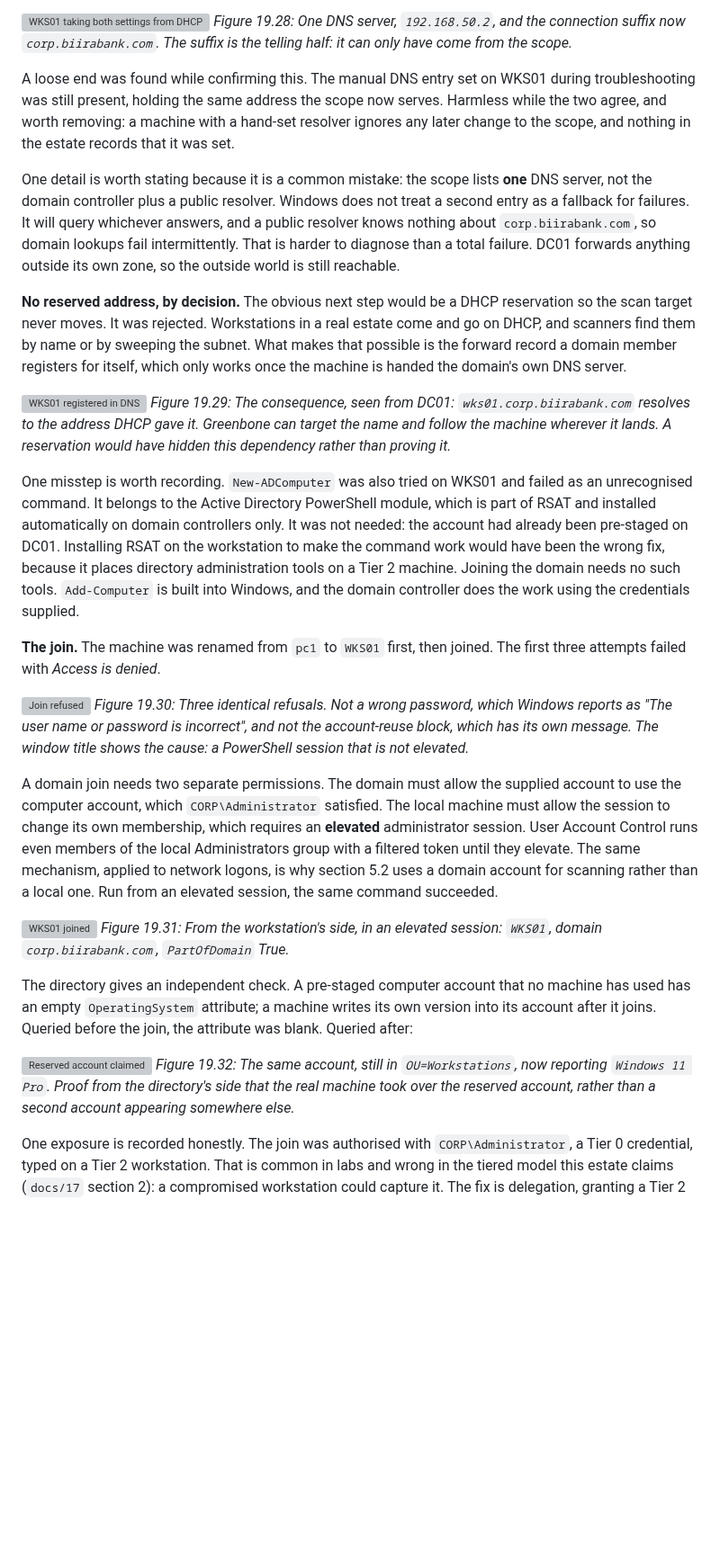
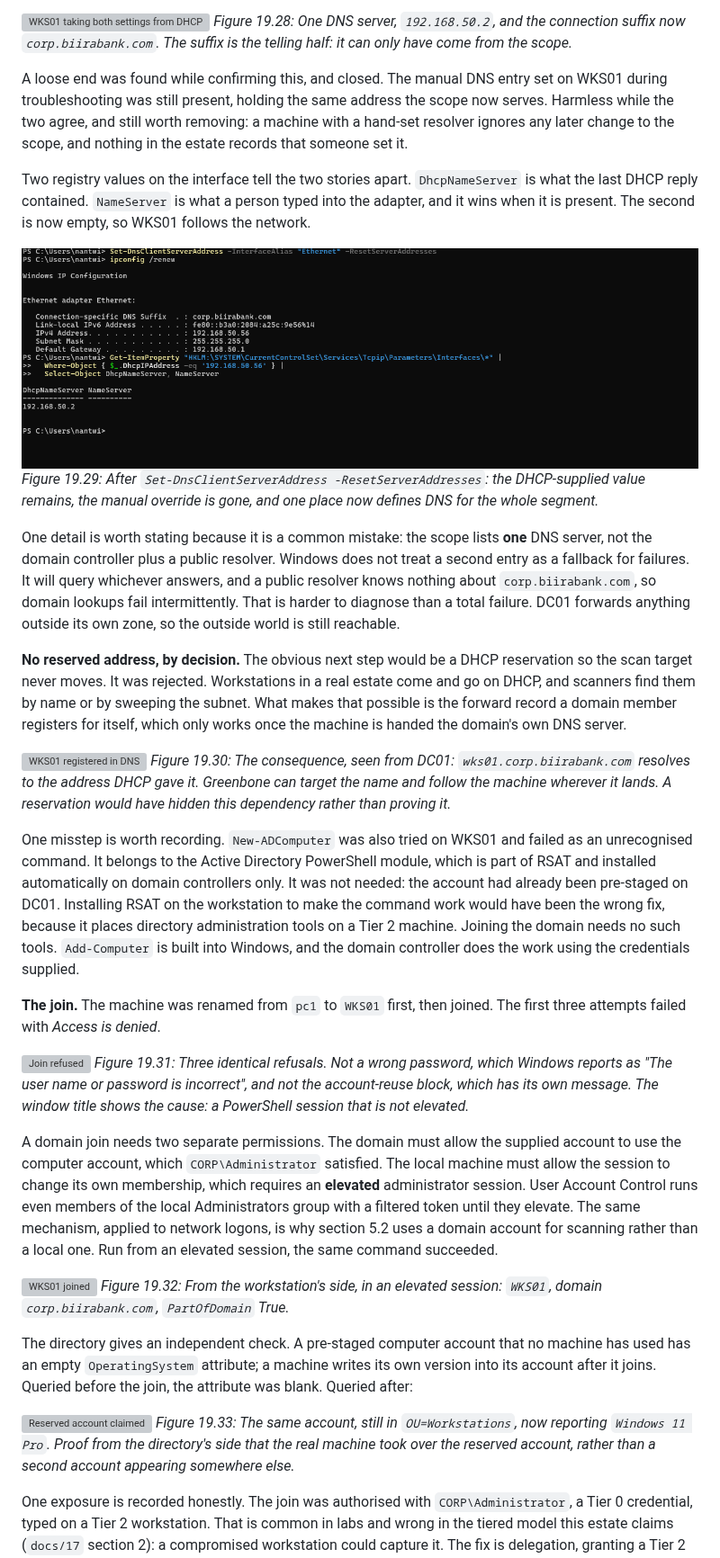
Before and after one commit to noble-antwi/enterprise-security-homelab, a Markdown page: docs/19-vulnerability-scanning-scan01.md, the part around one of its changes. Shown at 90% size. Rendered like a GitHub page; pictures changed too: images/sys/sys-13-wks01-manual-dns-cleared.png (added); blank space fills up the shorter version; grey boxes are pictures that could not be loaded.

Commit message:
Close the DNS override loose end on WKS01

```diff
--- a/docs/19-vulnerability-scanning-scan01.md
+++ b/docs/19-vulnerability-scanning-scan01.md
@@ -332,14 +332,19 @@ The scope then proves itself. The value the client records as coming from the re
 ![WKS01 taking both settings from DHCP](../images/sys/sys-12-wks01-dns-and-suffix-from-dhcp.png)
 *Figure 19.28: One DNS server, `192.168.50.2`, and the connection suffix now `corp.biirabank.com`. The suffix is the telling half: it can only have come from the scope.*
 
-A loose end was found while confirming this. The manual DNS entry set on WKS01 during troubleshooting was still present, holding the same address the scope now serves. Harmless while the two agree, and worth removing: a machine with a hand-set resolver ignores any later change to the scope, and nothing in the estate records that it was set.
+A loose end was found while confirming this, and closed. The manual DNS entry set on WKS01 during troubleshooting was still present, holding the same address the scope now serves. Harmless while the two agree, and still worth removing: a machine with a hand-set resolver ignores any later change to the scope, and nothing in the estate records that someone set it.
+
+Two registry values on the interface tell the two stories apart. `DhcpNameServer` is what the last DHCP reply contained. `NameServer` is what a person typed into the adapter, and it wins when it is present. The second is now empty, so WKS01 follows the network.
+
+![Manual override cleared](../images/sys/sys-13-wks01-manual-dns-cleared.png)
+*Figure 19.29: After `Set-DnsClientServerAddress -ResetServerAddresses`: the DHCP-supplied value remains, the manual override is gone, and one place now defines DNS for the whole segment.*
 
 One detail is worth stating because it is a common mistake: the scope lists **one** DNS server, not the domain controller plus a public resolver. Windows does not treat a second entry as a fallback for failures. It will query whichever answers, and a public resolver knows nothing about `corp.biirabank.com`, so domain lookups fail intermittently. That is harder to diagnose than a total failure. DC01 forwards anything outside its own zone, so the outside world is still reachable.
 
 **No reserved address, by decision.** The obvious next step would be a DHCP reservation so the scan target never moves. It was rejected. Workstations in a real estate come and go on DHCP, and scanners find them by name or by sweeping the subnet. What makes that possible is the forward record a domain member registers for itself, which only works once the machine is handed the domain's own DNS server.
 
 ![WKS01 registered in DNS](../images/dc/dc-09-wks01-a-record-registered.png)
-*Figure 19.29: The consequence, seen from DC01: `wks01.corp.biirabank.com` resolves to the address DHCP gave it. Greenbone can target the name and follow the machine wherever it lands. A reservation would have hidden this dependency rather than proving it.*
+*Figure 19.30: The consequence, seen from DC01: `wks01.corp.biirabank.com` resolves to the address DHCP gave it. Greenbone can target the name and follow the machine wherever it lands. A reservation would have hidden this dependency rather than proving it.*
 
 
 One misstep is worth recording. `New-ADComputer` was also tried on WKS01 and failed as an unrecognised command. It belongs to the Active Directory PowerShell module, which is part of RSAT and installed automatically on domain controllers only. It was not needed: the account had already been pre-staged on DC01. Installing RSAT on the workstation to make the command work would have been the wrong fix, because it places directory administration tools on a Tier 2 machine. Joining the domain needs no such tools. `Add-Computer` is built into Windows, and the domain controller does the work using the credentials supplied.
@@ -347,17 +352,17 @@ One misstep is worth recording. `New-ADComputer` was also tried on WKS01 and fai
 **The join.** The machine was renamed from `pc1` to `WKS01` first, then joined. The first three attempts failed with *Access is denied*.
 
 ![Join refused](../images/sys/sys-04-wks01-join-access-denied.png)
-*Figure 19.30: Three identical refusals. Not a wrong password, which Windows reports as "The user name or password is incorrect", and not the account-reuse block, which has its own message. The window title shows the cause: a PowerShell session that is not elevated.*
+*Figure 19.31: Three identical refusals. Not a wrong password, which Windows reports as "The user name or password is incorrect", and not the account-reuse block, which has its own message. The window title shows the cause: a PowerShell session that is not elevated.*
 
 A domain join needs two separate permissions. The domain must allow the supplied account to use the computer account, which `CORP\Administrator` satisfied. The local machine must allow the session to change its own membership, which requires an **elevated** administrator session. User Account Control runs even members of the local Administrators group with a filtered token until they elevate. The same mechanism, applied to network logons, is why section 5.2 uses a domain account for scanning rather than a local one. Run from an elevated session, the same command succeeded.
 
 ![WKS01 joined](../images/sys/sys-05-wks01-joined-part-of-domain.png)
-*Figure 19.31: From the workstation's side, in an elevated session: `WKS01`, domain `corp.biirabank.com`, `PartOfDomain` True.*
+*Figure 19.32: From the workstation's side, in an elevated session: `WKS01`, domain `corp.biirabank.com`, `PartOfDomain` True.*
 
 The directory gives an independent check. A pre-staged computer account that no machine has used has an empty `OperatingSystem` attribute; a machine writes its own version into its account after it joins. Queried before the join, the attribute was blank. Queried after:
 
 ![Reserved account claimed](../images/dc/dc-08-wks01-account-claimed-windows-11-pro.png)
-*Figure 19.32: The same account, still in `OU=Workstations`, now reporting `Windows 11 Pro`. Proof from the directory's side that the real machine took over the reserved account, rather than a second account appearing somewhere else.*
+*Figure 19.33: The same account, still in `OU=Workstations`, now reporting `Windows 11 Pro`. Proof from the directory's side that the real machine took over the reserved account, rather than a second account appearing somewhere else.*
 
 One exposure is recorded honestly. The join was authorised with `CORP\Administrator`, a Tier 0 credential, typed on a Tier 2 workstation. That is common in labs and wrong in the tiered model this estate claims (`docs/17` section 2): a compromised workstation could capture it. The fix is delegation, granting a Tier 2 group the right to join computers to the Workstations OU, and it belongs with the tier-enforcement work in the backlog.
 
```
Also changed, not shown: other parts of docs/19-vulnerability-scanning-scan01.md (+10 -10 lines), 1 other file.
